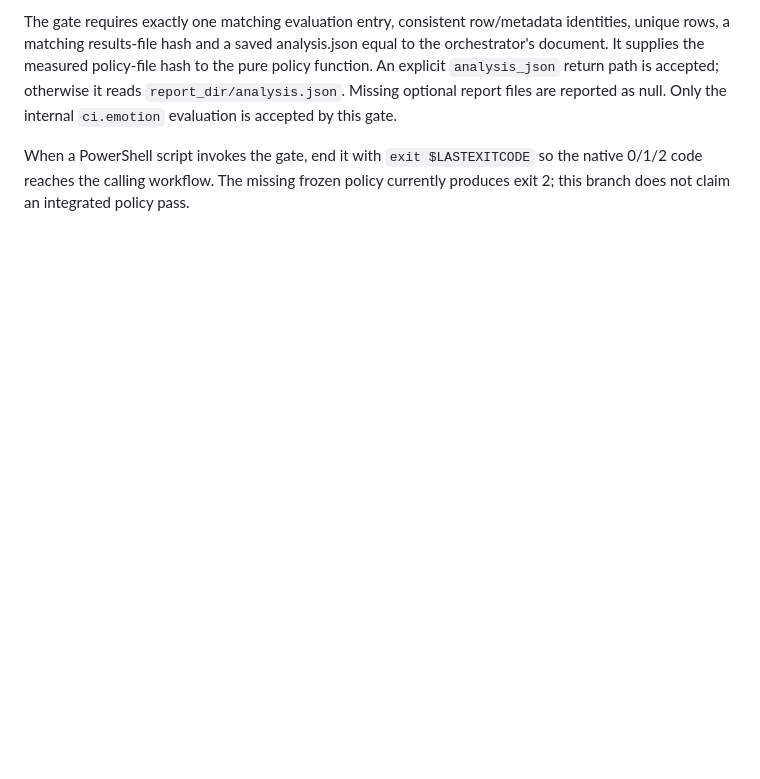
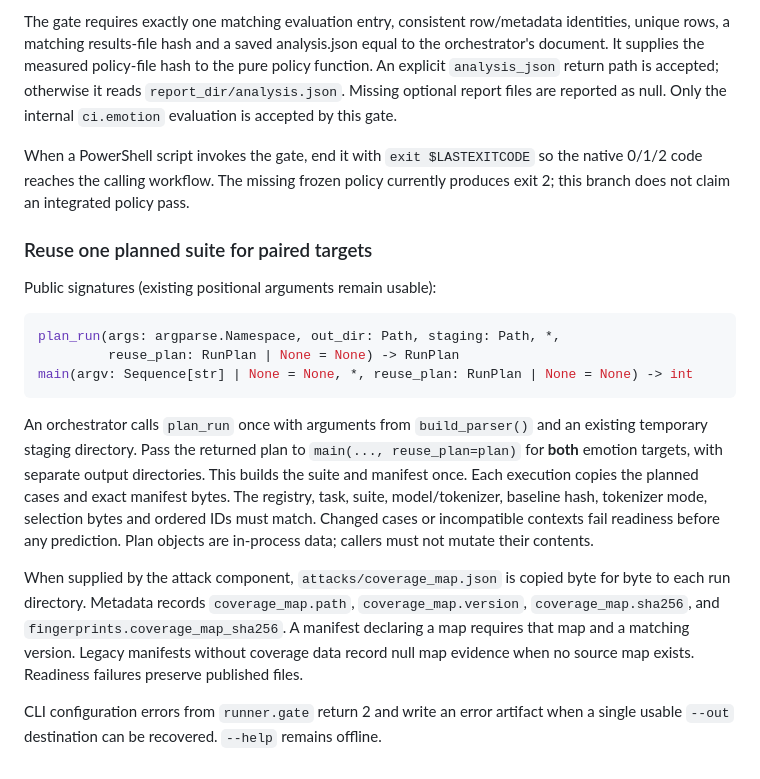
Before and after one commit to AminMaleh03/adversarial-redteam-toolkit-team-checkmate, a Markdown page: runner/README.md, the part around the change. Rendered like a GitHub page; blank space fills up the shorter version.

````diff
--- a/runner/README.md
+++ b/runner/README.md
@@ -280,3 +280,33 @@ Only the internal `ci.emotion` evaluation is accepted by this gate.
 When a PowerShell script invokes the gate, end it with `exit $LASTEXITCODE` so the
 native 0/1/2 code reaches the calling workflow. The missing frozen policy currently
 produces exit 2; this branch does not claim an integrated policy pass.
+
+
+### Reuse one planned suite for paired targets
+
+Public signatures (existing positional arguments remain usable):
+
+```python
+plan_run(args: argparse.Namespace, out_dir: Path, staging: Path, *,
+         reuse_plan: RunPlan | None = None) -> RunPlan
+main(argv: Sequence[str] | None = None, *, reuse_plan: RunPlan | None = None) -> int
+```
+
+An orchestrator calls `plan_run` once with arguments from `build_parser()` and an
+existing temporary staging directory. Pass the returned plan to `main(...,
+reuse_plan=plan)` for **both** emotion targets, with separate output directories.
+This builds the suite and manifest once. Each execution copies the planned cases
+and exact manifest bytes. The registry, task, suite, model/tokenizer, baseline
+hash, tokenizer mode, selection bytes and ordered IDs must match. Changed cases
+or incompatible contexts fail readiness before any prediction. Plan objects are
+in-process data; callers must not mutate their contents.
+
+When supplied by the attack component, `attacks/coverage_map.json` is copied
+byte for byte to each run directory. Metadata records `coverage_map.path`,
+`coverage_map.version`, `coverage_map.sha256`, and
+`fingerprints.coverage_map_sha256`. A manifest declaring a map requires that map
+and a matching version. Legacy manifests without coverage data record null map
+evidence when no source map exists. Readiness failures preserve published files.
+
+CLI configuration errors from `runner.gate` return 2 and write an error artifact
+when a single usable `--out` destination can be recovered. `--help` remains offline.
````
Also changed, not shown: HANDOFF.md (+50 -61 lines), 1 other file.
